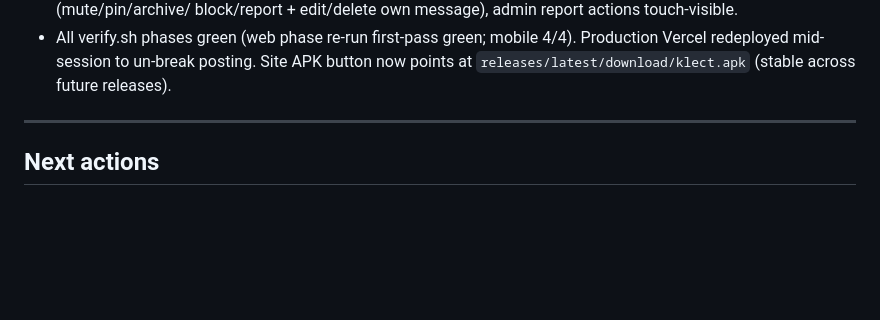
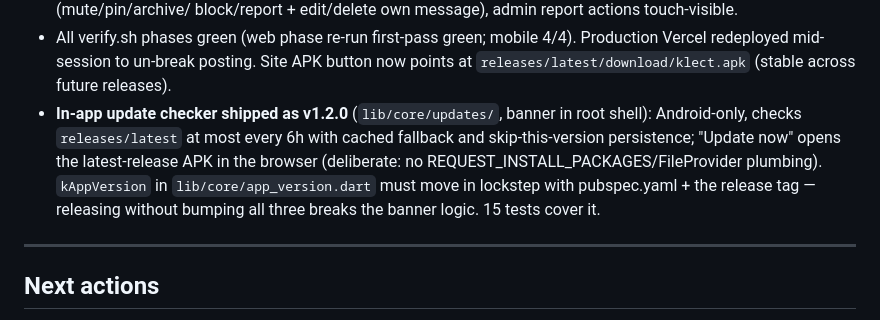
Before and after one commit to Zarosky00/klect-app, a Markdown page: docs/PROJECT_STATE.md, the part around the change. GitHub-like rendering; blank space fills up the shorter version.

Commit message:
Status board: v1.2.0 update checker shipped
Co-Authored-By: Claude Fable 5 <noreply@anthropic.com>

```diff
--- a/docs/PROJECT_STATE.md
+++ b/docs/PROJECT_STATE.md
@@ -239,6 +239,12 @@ touched the search/trigram/feed indexes. Re-check once real usage exists before
 - All verify.sh phases green (web phase re-run first-pass green; mobile 4/4). Production Vercel
   redeployed mid-session to un-break posting. Site APK button now points at
   `releases/latest/download/klect.apk` (stable across future releases).
+- **In-app update checker shipped as v1.2.0** (`lib/core/updates/`, banner in root shell):
+  Android-only, checks `releases/latest` at most every 6h with cached fallback and
+  skip-this-version persistence; "Update now" opens the latest-release APK in the browser
+  (deliberate: no REQUEST_INSTALL_PACKAGES/FileProvider plumbing). `kAppVersion` in
+  `lib/core/app_version.dart` must move in lockstep with pubspec.yaml + the release tag —
+  releasing without bumping all three breaks the banner logic. 15 tests cover it.
 
 ---
 
```
